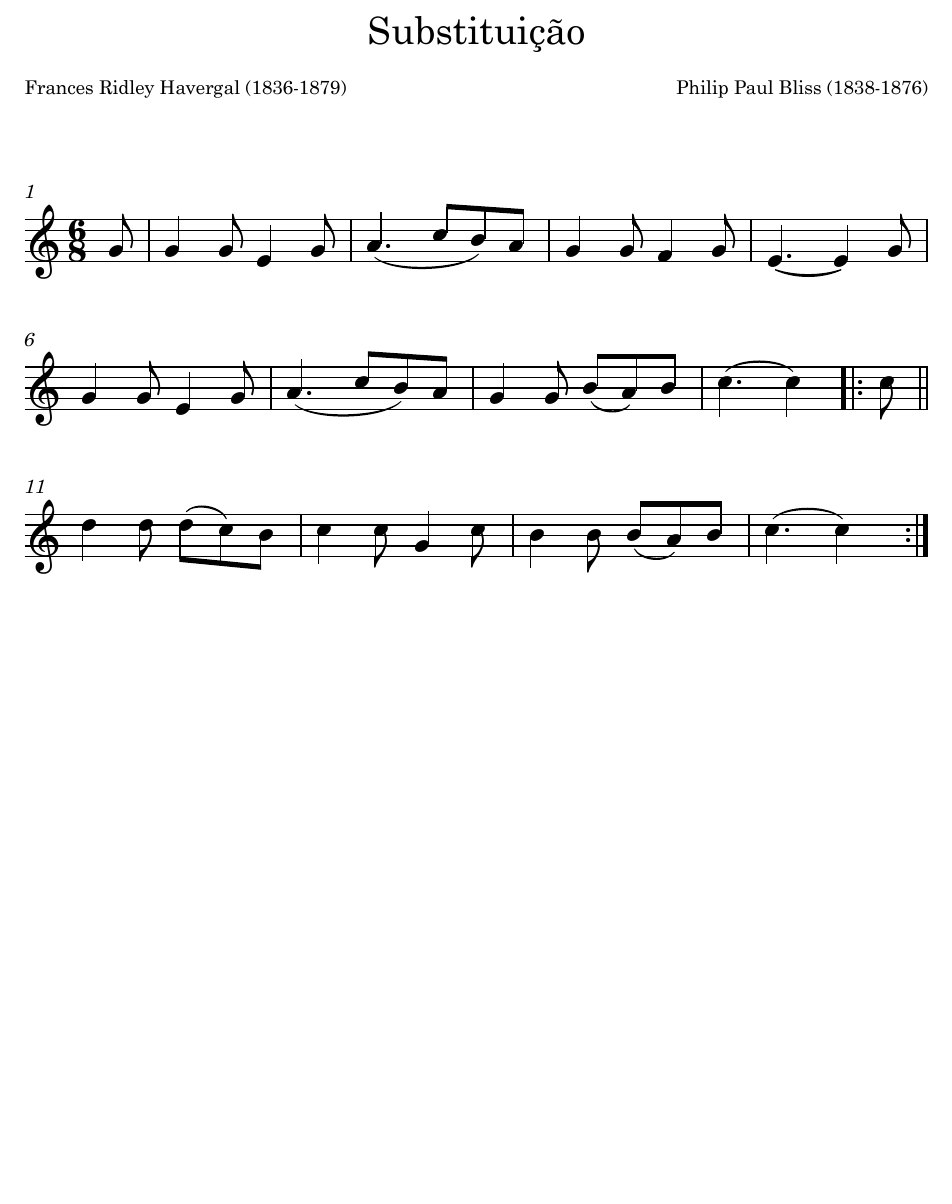
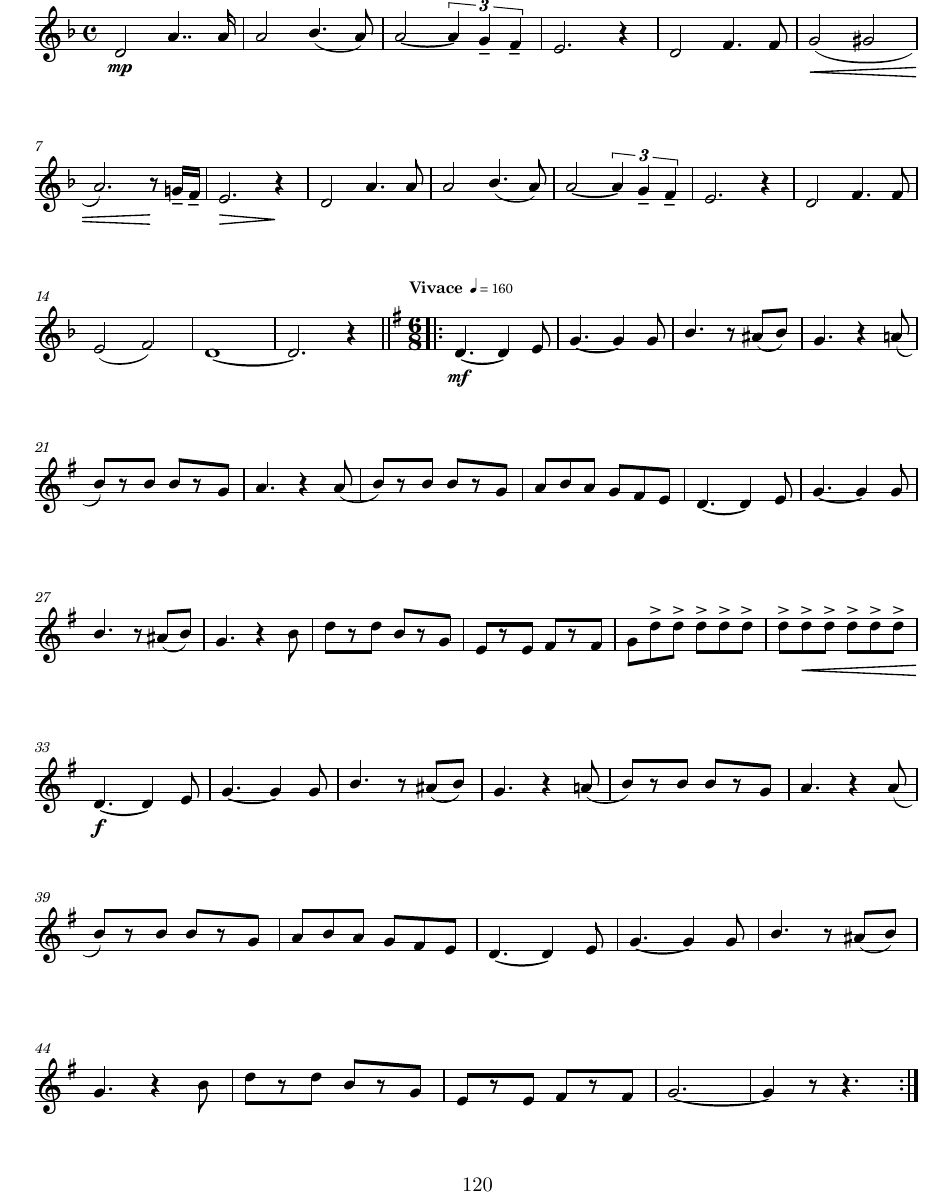
Before and after one commit to sergyssimo/Bookstore, a LaTeX document (main.tex): part of page 124 of 144 before the commit and part of page 124 of 145 after it, cut at the place of the change, the shorter picture padded with empty space. Compiled offline with pdfLaTeX.

Commit message:
New Orleans

```diff
--- a/main.tex
+++ b/main.tex
@@ -386,6 +386,9 @@
 \includepdf[pages=-, pagecommand={\thispagestyle{plain}},addtotoc={1, addsec, 1, New Orleans Function, SPIN125}]
 {New_Orleans_Function}
 
+\includepdf[pages=-, pagecommand={\thispagestyle{plain}}]
+{New_Orleans_Function2}
+
 \includepdf[pages=-, pagecommand={\thispagestyle{plain}},addtotoc={1, addsec, 1, Substituição, SPIN106}]
 {Substituicao}
 
```
Also changed, not shown: New_Orleans_Function2.pdf (added), Senhor_meu_Deus.pdf.
